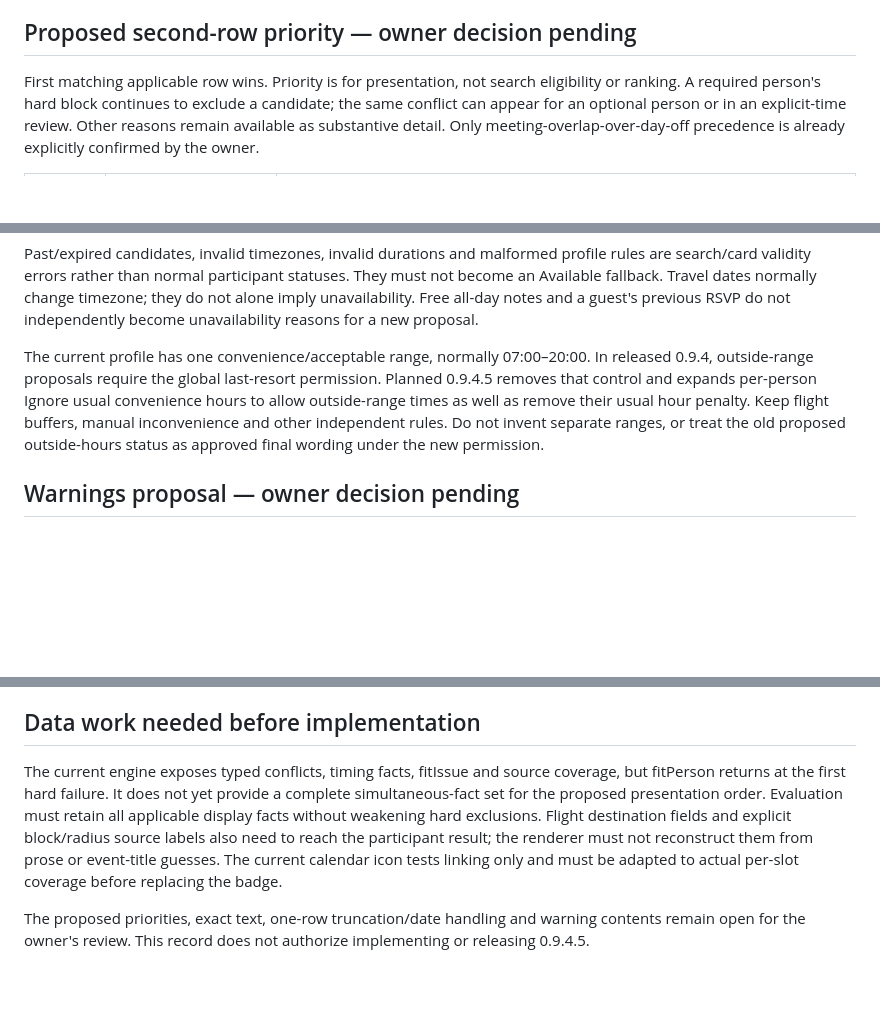
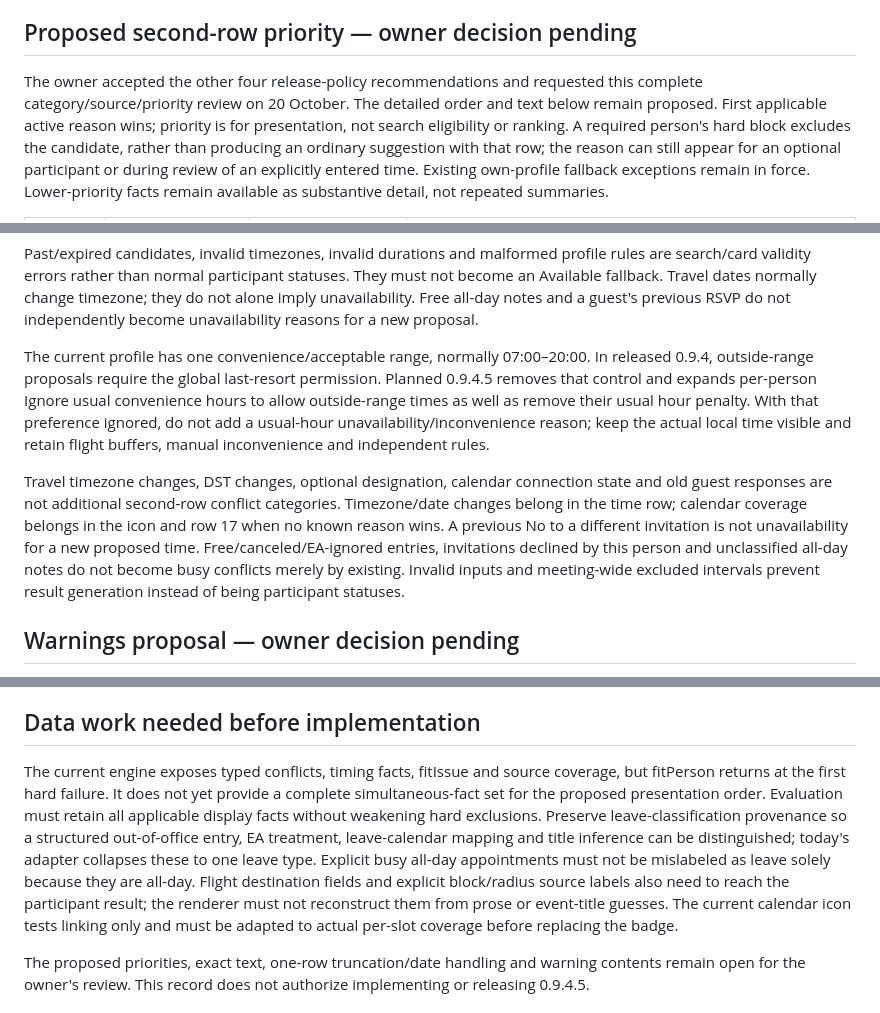
Before and after one commit to Yoavfried/SlotDesk, a Markdown page: docs/meeting-options-review-0.9.4.5.md, 3 parts joined by grey strips. Drawn GitHub-style; blank space fills up the shorter version.

Commit message:
Record accepted fallback rules and expand participant-status review

```diff
--- a/docs/meeting-options-review-0.9.4.5.md
+++ b/docs/meeting-options-review-0.9.4.5.md
@@ -23,5 +23,5 @@ The icon has three proposed states: checked coverage; linked but incomplete/stal
 
 ## Proposed second-row priority — owner decision pending
 
-First matching applicable row wins. Priority is for presentation, not search eligibility or ranking. A required person's hard block continues to exclude a candidate; the same conflict can appear for an optional person or in an explicit-time review. Other reasons remain available as substantive detail. Only meeting-overlap-over-day-off precedence is already explicitly confirmed by the owner.
+The owner accepted the other four release-policy recommendations and requested this complete category/source/priority review on 20 October. The detailed order and text below remain proposed. First applicable active reason wins; priority is for presentation, not search eligibility or ranking. A required person's hard block excludes the candidate, rather than producing an ordinary suggestion with that row; the reason can still appear for an optional participant or during review of an explicitly entered time. Existing own-profile fallback exceptions remain in force. Lower-priority facts remain available as substantive detail, not repeated summaries.
 
@@ -48,7 +50,9 @@ For several facts in one category, show the count where meaningful and one sourc
 
 Past/expired candidates, invalid timezones, invalid durations and malformed profile rules are search/card validity errors rather than normal participant statuses. They must not become an Available fallback. Travel dates normally change timezone; they do not alone imply unavailability. Free all-day notes and a guest's previous RSVP do not independently become unavailability reasons for a new proposal.
 
-The current profile has one convenience/acceptable range, normally 07:00–20:00. In released 0.9.4, outside-range proposals require the global last-resort permission. Planned 0.9.4.5 removes that control and expands per-person Ignore usual convenience hours to allow outside-range times as well as remove their usual hour penalty. Keep flight buffers, manual inconvenience and other independent rules. Do not invent separate ranges, or treat the old proposed outside-hours status as approved final wording under the new permission.
+The current profile has one convenience/acceptable range, normally 07:00–20:00. In released 0.9.4, outside-range proposals require the global last-resort permission. Planned 0.9.4.5 removes that control and expands per-person Ignore usual convenience hours to allow outside-range times as well as remove their usual hour penalty. With that preference ignored, do not add a usual-hour unavailability/inconvenience reason; keep the actual local time visible and retain flight buffers, manual inconvenience and independent rules.
+
+Travel timezone changes, DST changes, optional designation, calendar connection state and old guest responses are not additional second-row conflict categories. Timezone/date changes belong in the time row; calendar coverage belongs in the icon and row 17 when no known reason wins. A previous No to a different invitation is not unavailability for a new proposed time. Free/canceled/EA-ignored entries, invitations declined by this person and unclassified all-day notes do not become busy conflicts merely by existing. Invalid inputs and meeting-wide excluded intervals prevent result generation instead of being participant statuses.
 
 ## Warnings proposal — owner decision pending
 
@@ -61,7 +65,7 @@ The current profile has one convenience/acceptable range, normally 07:00–20:00
 
 ## Data work needed before implementation
 
-The current engine exposes typed conflicts, timing facts, fitIssue and source coverage, but fitPerson returns at the first hard failure. It does not yet provide a complete simultaneous-fact set for the proposed presentation order. Evaluation must retain all applicable display facts without weakening hard exclusions. Flight destination fields and explicit block/radius source labels also need to reach the participant result; the renderer must not reconstruct them from prose or event-title guesses. The current calendar icon tests linking only and must be adapted to actual per-slot coverage before replacing the badge.
+The current engine exposes typed conflicts, timing facts, fitIssue and source coverage, but fitPerson returns at the first hard failure. It does not yet provide a complete simultaneous-fact set for the proposed presentation order. Evaluation must retain all applicable display facts without weakening hard exclusions. Preserve leave-classification provenance so a structured out-of-office entry, EA treatment, leave-calendar mapping and title inference can be distinguished; today's adapter collapses these to one leave type. Explicit busy all-day appointments must not be mislabeled as leave solely because they are all-day. Flight destination fields and explicit block/radius source labels also need to reach the participant result; the renderer must not reconstruct them from prose or event-title guesses. The current calendar icon tests linking only and must be adapted to actual per-slot coverage before replacing the badge.
 
 The proposed priorities, exact text, one-row truncation/date handling and warning contents remain open for the owner's review. This record does not authorize implementing or releasing 0.9.4.5.
 
```
Also changed, not shown: other parts of docs/meeting-options-review-0.9.4.5.md (+20 -18 lines), docs/release-plan-0.9.4.5.md (+3 -3 lines), docs/search-options-review-0.9.4.5.md (+6 -4 lines).
